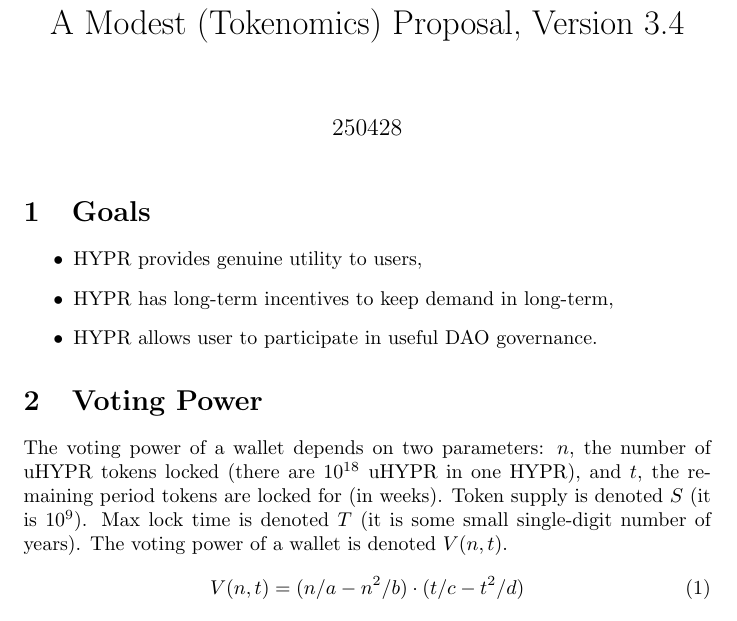
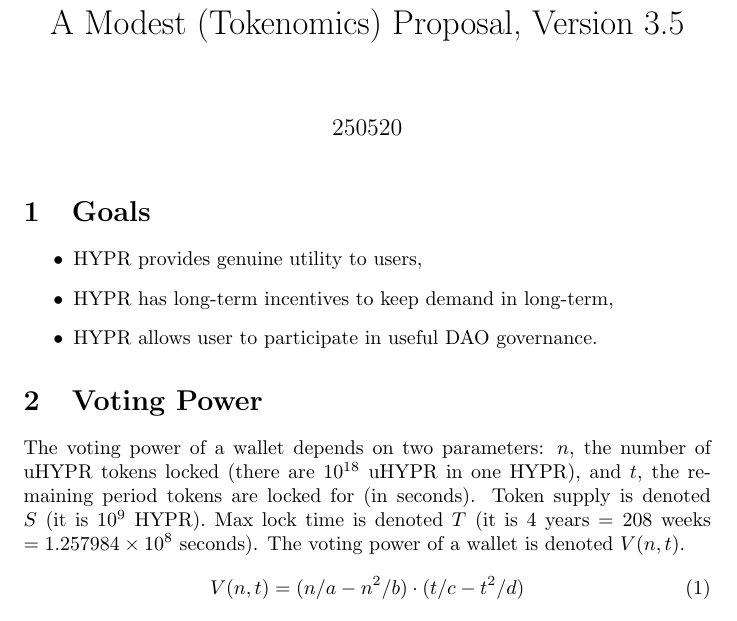
Before and after one commit to hyperware-ai/whitepaper, a LaTeX document (tokenomics/tokenomics.tex): part of page 1 of 7, cut so that both start at the same text. Compiled offline with pdfLaTeX.

Commit message:
tokenomics: fix nit

```diff
--- a/tokenomics/tokenomics.tex
+++ b/tokenomics/tokenomics.tex
@@ -6,8 +6,8 @@
 \usepackage{graphicx}
 \usepackage{hyperref}
 
-\title{A Modest (Tokenomics) Proposal, Version 3.4}
-\date{250428}
+\title{A Modest (Tokenomics) Proposal, Version 3.5}
+\date{250520}
 \author{}
 
 \begin{document}
@@ -23,9 +23,9 @@
 
 \section{Voting Power}\label{sec:votingpower}
 
-The voting power of a wallet depends on two parameters: $n$, the number of uHYPR tokens locked (there are $10^{18}$ uHYPR in one HYPR), and $t$, the remaining period tokens are locked for (in weeks).
-Token supply is denoted $S$ (it is $10^9$).
-Max lock time is denoted $T$ (it is some small single-digit number of years).
+The voting power of a wallet depends on two parameters: $n$, the number of uHYPR tokens locked (there are $10^{18}$ uHYPR in one HYPR), and $t$, the remaining period tokens are locked for (in seconds).
+Token supply is denoted $S$ (it is $10^9$~HYPR).
+Max lock time is denoted $T$ (it is $4$ years $ = 208$~weeks $= 1.257984\times 10^8$~seconds).
 The voting power of a wallet is denoted $V(n, t)$.
 \begin{equation}
 V(n, t) = (n/a - n^2/b) \cdot (t/c - t^2/d)
```
